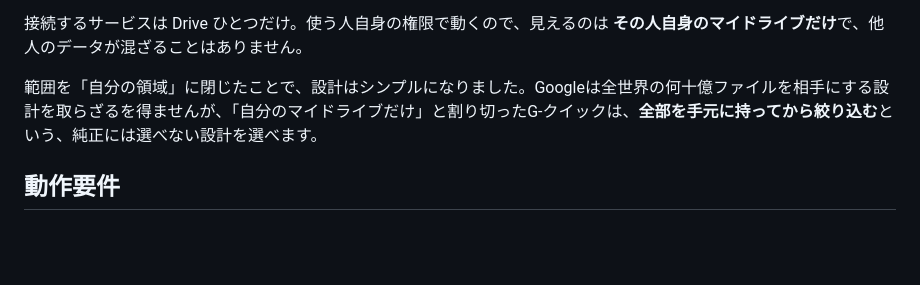
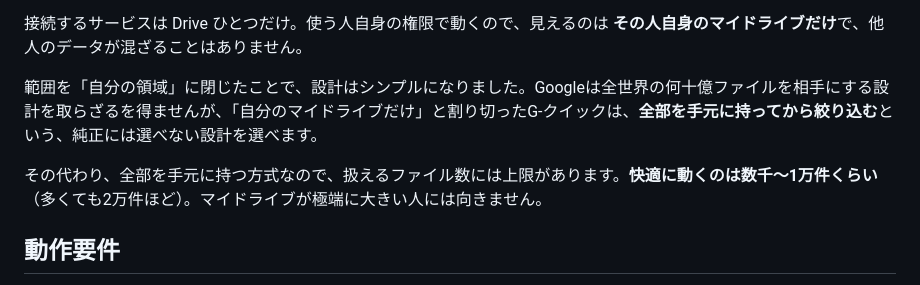
Before and after one commit to shu1551/G-Quick-MyDrive, a Markdown page: README.md, the part around the change. GitHub-like rendering; blank space fills up the shorter version.

Commit message:
README: 扱えるファイル数の目安（数千〜1万件・多くて2万件）を追記
全部を手元に持つ設計の裏返しとして、快適なのは数千〜1万件くらい、
極端に大きいドライブには不向き、という上限の目安を明記。

Co-Authored-By: Claude Opus 4.8 <noreply@anthropic.com>

```diff
--- a/README.md
+++ b/README.md
@@ -21,6 +21,8 @@
 接続するサービスは Drive ひとつだけ。使う人自身の権限で動くので、見えるのは **その人自身のマイドライブだけ**で、他人のデータが混ざることはありません。
 
 範囲を「自分の領域」に閉じたことで、設計はシンプルになりました。Googleは全世界の何十億ファイルを相手にする設計を取らざるを得ませんが、「自分のマイドライブだけ」と割り切ったG-クイックは、**全部を手元に持ってから絞り込む**という、純正には選べない設計を選べます。
+
+その代わり、全部を手元に持つ方式なので、扱えるファイル数には上限があります。**快適に動くのは数千〜1万件くらい**（多くても2万件ほど）。マイドライブが極端に大きい人には向きません。
 
 ## 動作要件
 
```
